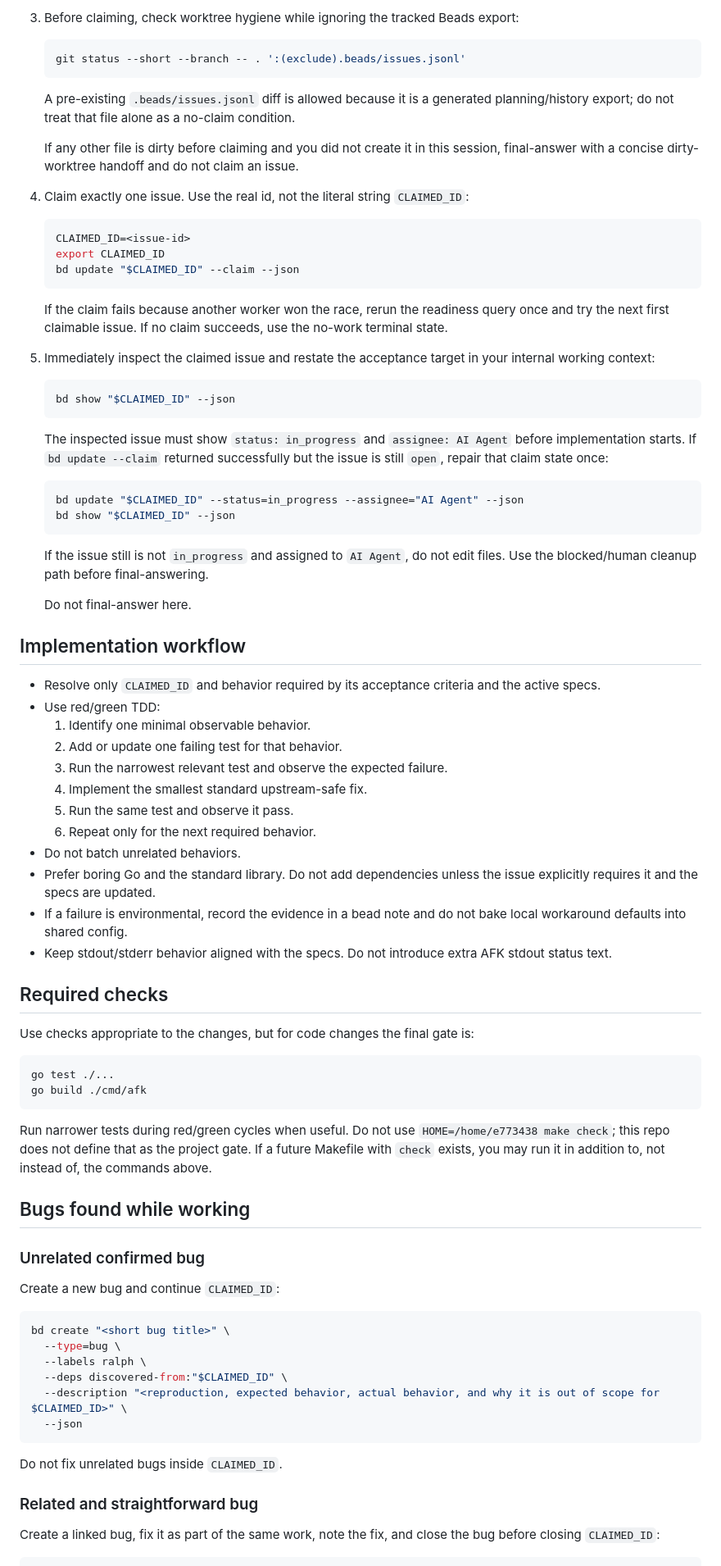
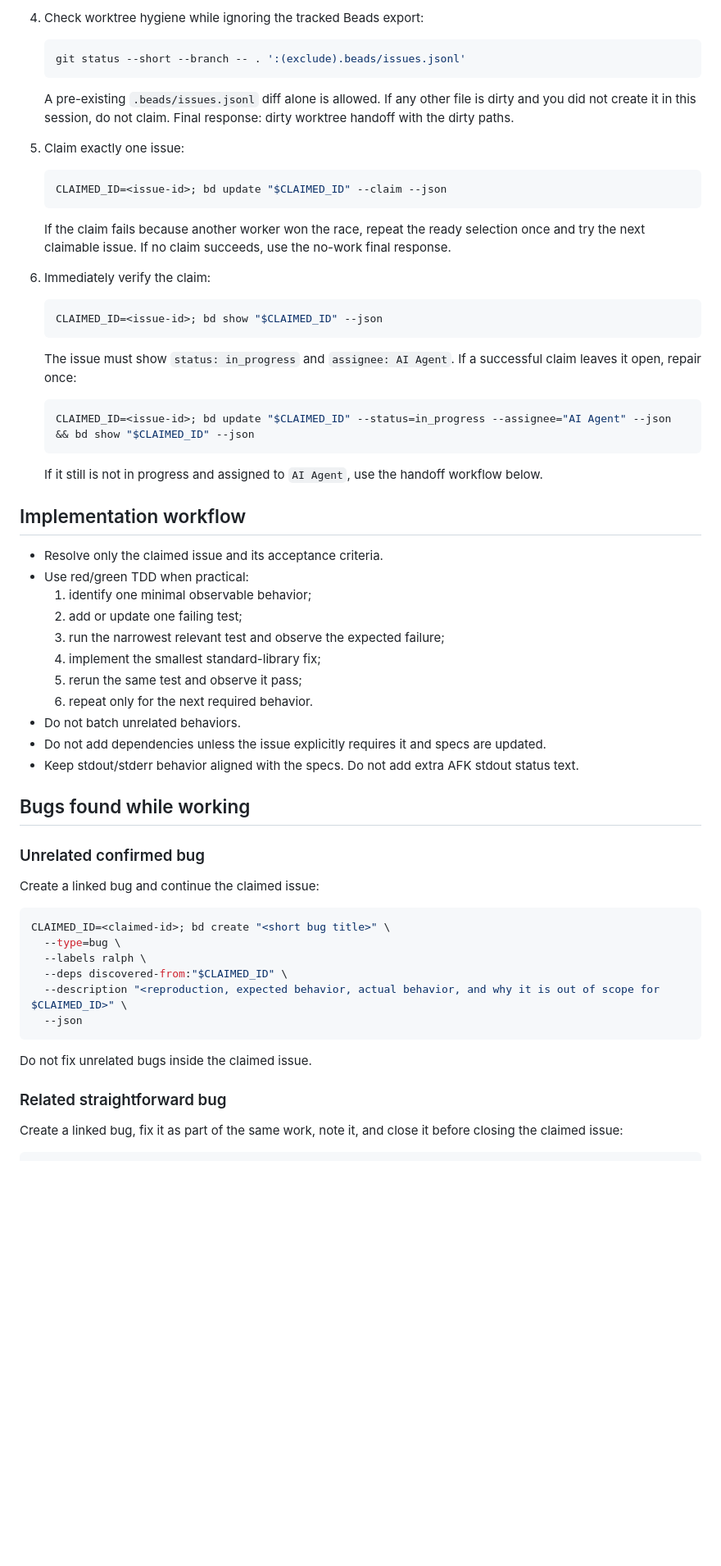
Before and after one commit to jorgengundersen/afk, a Markdown page: PROMPT.md, the part around one of its changes. Shown at 82% size. Drawn GitHub-style; blank space fills up the shorter version.

````diff
--- a/PROMPT.md
+++ b/PROMPT.md
@@ -64,75 +86,56 @@ For coding/testing standards, use `specs/coding-testing-standards.html`; there a
 
-3. Before claiming, check worktree hygiene while ignoring the tracked Beads export:
+4. Check worktree hygiene while ignoring the tracked Beads export:
 
    ```bash
    git status --short --branch -- . ':(exclude).beads/issues.jsonl'
    ```
 
-   A pre-existing `.beads/issues.jsonl` diff is allowed because it is a generated planning/history export; do not treat that file alone as a no-claim condition.
+   A pre-existing `.beads/issues.jsonl` diff alone is allowed. If any other file is dirty and you did not create it in this session, do not claim. Final response: dirty worktree handoff with the dirty paths.
 
-   If any other file is dirty before claiming and you did not create it in this session, final-answer with a concise dirty-worktree handoff and do not claim an issue.
-
-4. Claim exactly one issue. Use the real id, not the literal string `CLAIMED_ID`:
+5. Claim exactly one issue:
 
    ```bash
-   CLAIMED_ID=<issue-id>
-   export CLAIMED_ID
-   bd update "$CLAIMED_ID" --claim --json
+   CLAIMED_ID=<issue-id>; bd update "$CLAIMED_ID" --claim --json
    ```
 
-   If the claim fails because another worker won the race, rerun the readiness query once and try the next first claimable issue. If no claim succeeds, use the no-work terminal state.
+   If the claim fails because another worker won the race, repeat the ready selection once and try the next claimable issue. If no claim succeeds, use the no-work final response.
 
-5. Immediately inspect the claimed issue and restate the acceptance target in your internal working context:
+6. Immediately verify the claim:
 
    ```bash
-   bd show "$CLAIMED_ID" --json
+   CLAIMED_ID=<issue-id>; bd show "$CLAIMED_ID" --json
    ```
 
-   The inspected issue must show `status: in_progress` and `assignee: AI Agent` before implementation starts. If `bd update --claim` returned successfully but the issue is still `open`, repair that claim state once:
+   The issue must show `status: in_progress` and `assignee: AI Agent`. If a successful claim leaves it open, repair once:
 
    ```bash
-   bd update "$CLAIMED_ID" --status=in_progress --assignee="AI Agent" --json
-   bd show "$CLAIMED_ID" --json
+   CLAIMED_ID=<issue-id>; bd update "$CLAIMED_ID" --status=in_progress --assignee="AI Agent" --json && bd show "$CLAIMED_ID" --json
    ```
 
-   If the issue still is not `in_progress` and assigned to `AI Agent`, do not edit files. Use the blocked/human cleanup path before final-answering.
-
-   Do not final-answer here.
+   If it still is not in progress and assigned to `AI Agent`, use the handoff workflow below.
 
 ## Implementation workflow
 
-- Resolve only `CLAIMED_ID` and behavior required by its acceptance criteria and the active specs.
-- Use red/green TDD:
-  1. Identify one minimal observable behavior.
-  2. Add or update one failing test for that behavior.
-  3. Run the narrowest relevant test and observe the expected failure.
-  4. Implement the smallest standard upstream-safe fix.
-  5. Run the same test and observe it pass.
-  6. Repeat only for the next required behavior.
+- Resolve only the claimed issue and its acceptance criteria.
+- Use red/green TDD when practical:
+  1. identify one minimal observable behavior;
+  2. add or update one failing test;
+  3. run the narrowest relevant test and observe the expected failure;
+  4. implement the smallest standard-library fix;
+  5. rerun the same test and observe it pass;
+  6. repeat only for the next required behavior.
 - Do not batch unrelated behaviors.
-- Prefer boring Go and the standard library. Do not add dependencies unless the issue explicitly requires it and the specs are updated.
-- If a failure is environmental, record the evidence in a bead note and do not bake local workaround defaults into shared config.
-- Keep stdout/stderr behavior aligned with the specs. Do not introduce extra AFK stdout status text.
-
-## Required checks
-
-Use checks appropriate to the changes, but for code changes the final gate is:
-
-```bash
-go test ./...
-go build ./cmd/afk
-```
-
-Run narrower tests during red/green cycles when useful. Do not use `HOME=/home/e773438 make check`; this repo does not define that as the project gate. If a future Makefile with `check` exists, you may run it in addition to, not instead of, the commands above.
+- Do not add dependencies unless the issue explicitly requires it and specs are updated.
+- Keep stdout/stderr behavior aligned with the specs. Do not add extra AFK stdout status text.
 
 ## Bugs found while working
 
 ### Unrelated confirmed bug
 
-Create a new bug and continue `CLAIMED_ID`:
+Create a linked bug and continue the claimed issue:
 
 ```bash
-bd create "<short bug title>" \
+CLAIMED_ID=<claimed-id>; bd create "<short bug title>" \
   --type=bug \
   --labels ralph \
   --deps discovered-from:"$CLAIMED_ID" \
@@ -140,10 +143,10 @@ bd create "<short bug title>" \
   --json
 ```
 
-Do not fix unrelated bugs inside `CLAIMED_ID`.
+Do not fix unrelated bugs inside the claimed issue.
 
-### Related and straightforward bug
+### Related straightforward bug
 
-Create a linked bug, fix it as part of the same work, note the fix, and close the bug before closing `CLAIMED_ID`:
+Create a linked bug, fix it as part of the same work, note it, and close it before closing the claimed issue:
 
 ```bash
````
Also changed, not shown: other parts of PROMPT.md (+112 -86 lines).
